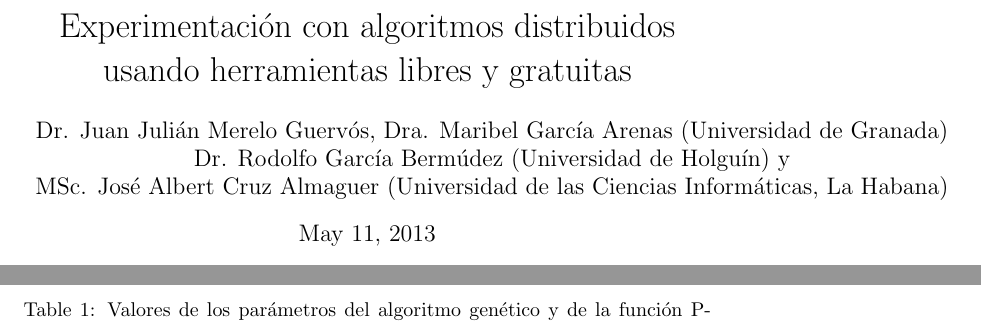
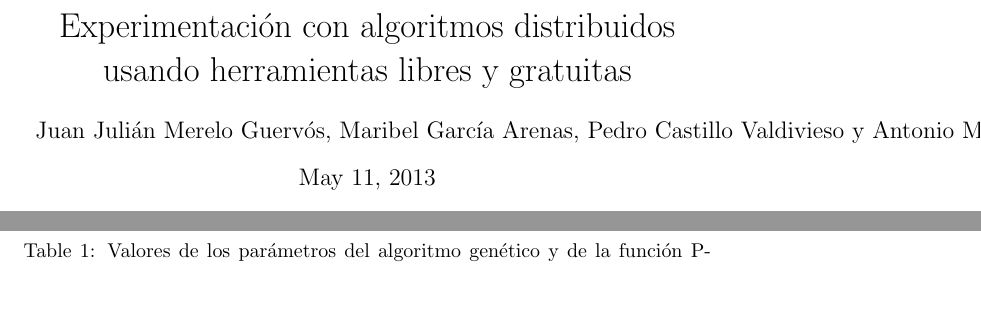
Before and after one commit to CANUBE/maeb-2013, a LaTeX paper (dr-maeb13.tex): two parts of pages 1 and 4 of 9, joined at a grey line, cut so that both start at the same text, the shorter picture padded with empty space. Compiled offline with pdfLaTeX; the source files are stored in an older character set and shown here as Unicode.

Commit message:
Cambiando autores

```diff
--- a/dr-maeb13.tex
+++ b/dr-maeb13.tex
@@ -11,9 +11,7 @@
 
 \title{Experimentación con algoritmos distribuidos usando herramientas libres y gratuitas}
 
-\author{Dr. Juan Julián Merelo Guervós, Dra. Maribel García Arenas (Universidad de Granada)\\
-Dr. Rodolfo García Bermúdez (Universidad de Holguín) y \\
-MSc. José Albert Cruz Almaguer (Universidad de las Ciencias Informáticas, La Habana)
+\author{Juan Julián Merelo Guervós, Maribel García Arenas, Pedro Castillo Valdivieso y Antonio Mora García\\
 }
 
 \begin{document}
```
